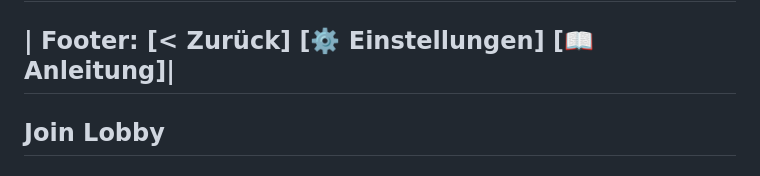
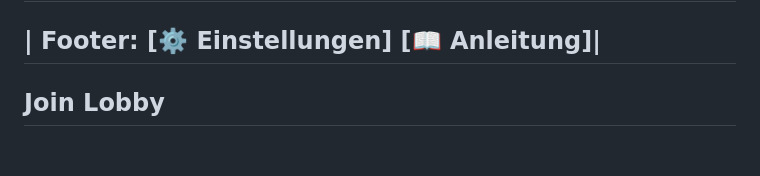
Before and after one commit to Manofward/Frontend_DigitaleWortkette, a Markdown page: docs/wireframe/wireframe.md, the part around the change. Drawn GitHub-style.

Commit message:
update to the footer of the host lobby

```diff
--- a/docs/wireframe/wireframe.md
+++ b/docs/wireframe/wireframe.md
@@ -26,7 +26,7 @@ Lobby host
 | - Jamie                           |
 | - …                               |
 -------------------------------------
-| Footer: [< Zurück] [⚙️ Einstellungen] [📖  Anleitung]|
+| Footer: [⚙️ Einstellungen] [📖  Anleitung]|
 -------------------------------------
 
 Join Lobby
```
